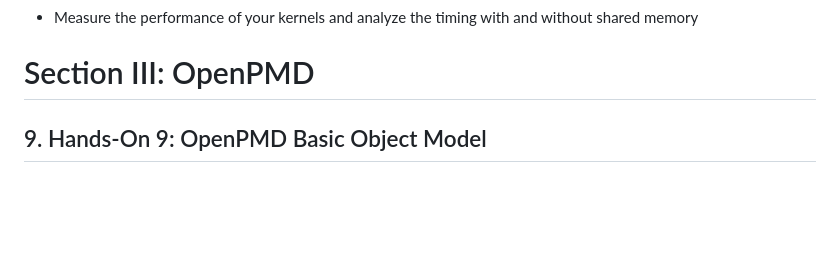
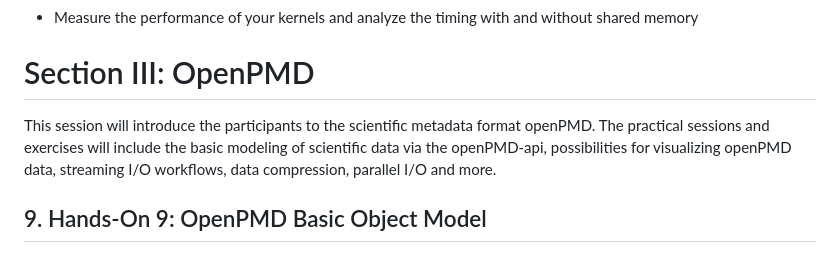
Before and after one commit to alpaka-group/alpaka-workshop-slides, a Markdown page: README.md, the part around the change. Drawn GitHub-style; blank space fills up the shorter version.

Commit message:
openPMD explanation

```diff
--- a/README.md
+++ b/README.md
@@ -92,6 +92,9 @@
 
 # Section III:  OpenPMD
 
+This session will introduce the participants to the scientific metadata format openPMD.
+The practical sessions and exercises will include the basic modeling of scientific data via the openPMD-api, possibilities for visualizing openPMD data, streaming I/O workflows, data compression, parallel I/O and more.
+
 ## 9. Hands-On 9: OpenPMD Basic Object Model
 
 ## 10. Hands-On 10: Metadata
```
